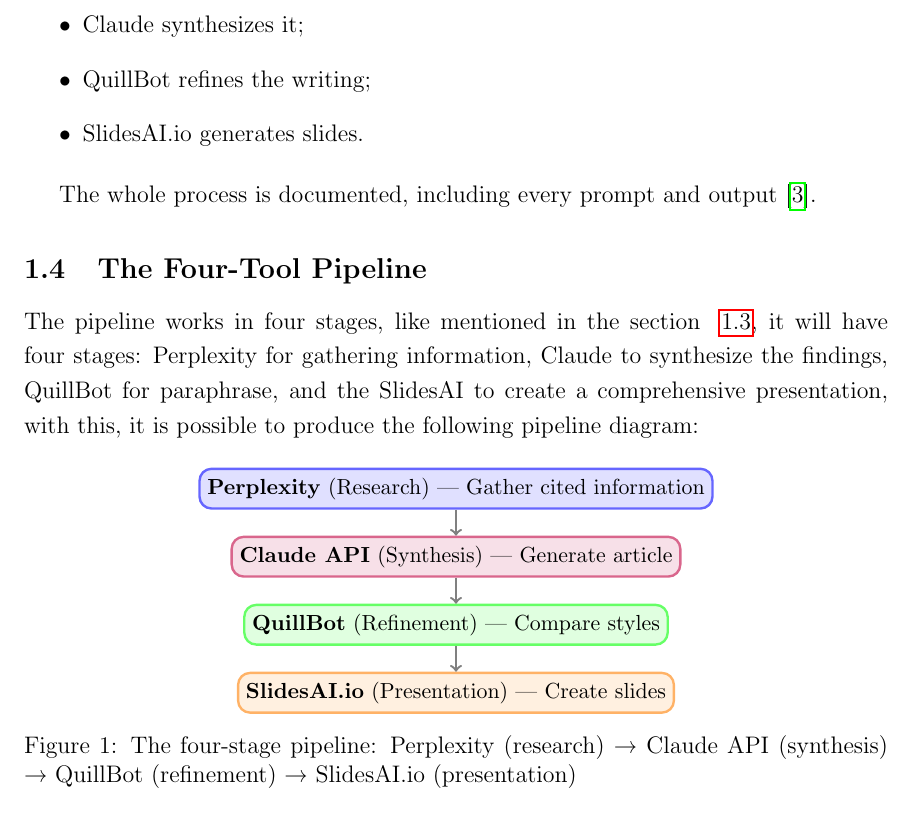
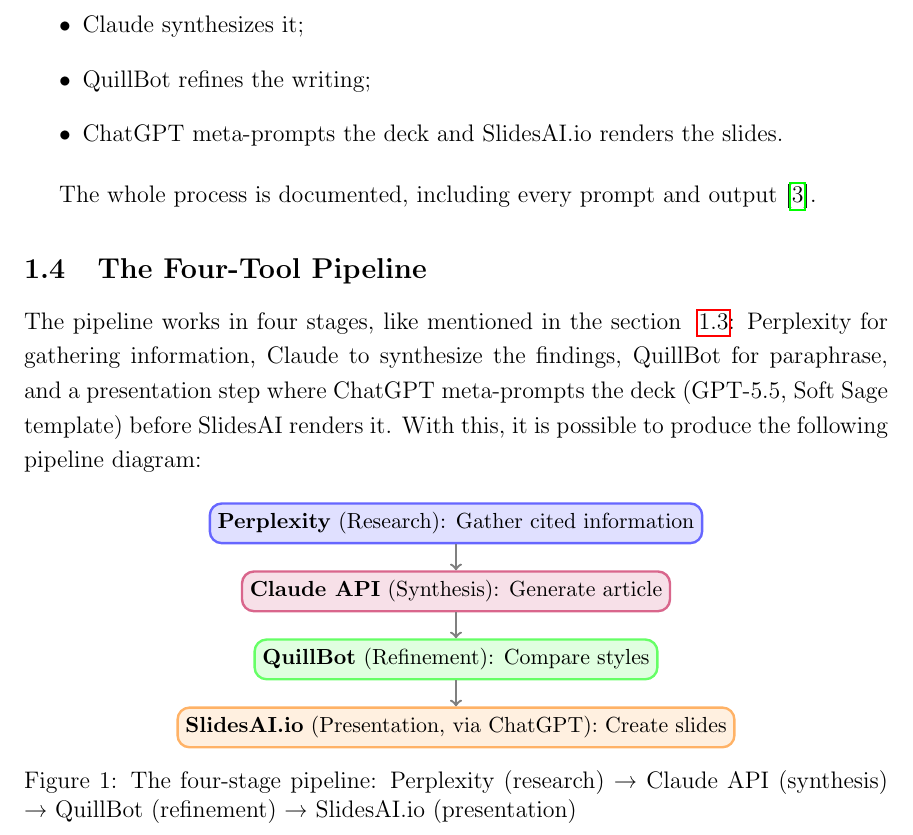
Before and after one commit to frgardin/ia382_final_project, a LaTeX document (Main.tex, which reads Sections/Introduction.tex): part of page 5 of 35, cut so that both start at the same text. Compiled offline with pdfLaTeX.

Commit message:
feat: update the introduction to match the methodology

```diff
--- a/Sections/Introduction.tex
+++ b/Sections/Introduction.tex
@@ -38,7 +38,8 @@
     \item Perplexity gathers research;
     \item Claude synthesizes it;
     \item QuillBot refines the writing;
-    \item SlidesAI.io generates slides.
+    \item ChatGPT meta-prompts the deck and
+    SlidesAI.io renders the slides.
 \end{itemize}
 
 
@@ -46,9 +47,16 @@
 
 \subsection{The Four-Tool Pipeline}
 
-The pipeline works in four stages, like mentioned in the section ~\ref{subsec:project-objective},
-it will have four stages: Perplexity for gathering information, Claude to synthesize the findings, QuillBot for paraphrase,
-and the SlidesAI to create a comprehensive presentation, with this, it is possible to produce the following pipeline diagram:
+The pipeline works in four stages, like
+mentioned in the section
+~\ref{subsec:project-objective}: Perplexity
+for gathering information, Claude to
+synthesize the findings, QuillBot for
+paraphrase, and a presentation step where
+ChatGPT meta-prompts the deck (GPT-5.5, Soft
+Sage template) before SlidesAI renders it.
+With this, it is possible to produce the
+following pipeline diagram:
 
 \begin{figure}[H]
     \centering
@@ -60,10 +68,10 @@
         slides/.style={stage, fill=orange!12, draw=orange!60},
         arrow/.style={->, very thick, draw=black!50}
     ]
-        \node[perp] (perp) {\textbf{Perplexity} (Research) — Gather cited information};
-        \node[claude, below of=perp, node distance=1.2cm] (claude) {\textbf{Claude API} (Synthesis) — Generate article};
-        \node[quill, below of=claude, node distance=1.2cm] (quill) {\textbf{QuillBot} (Refinement) — Compare styles};
-        \node[slides, below of=quill, node distance=1.2cm] (slides) {\textbf{SlidesAI.io} (Presentation) — Create slides};
+        \node[perp] (perp) {\textbf{Perplexity} (Research): Gather cited information};
+        \node[claude, below of=perp, node distance=1.2cm] (claude) {\textbf{Claude API} (Synthesis): Generate article};
+        \node[quill, below of=claude, node distance=1.2cm] (quill) {\textbf{QuillBot} (Refinement): Compare styles};
+        \node[slides, below of=quill, node distance=1.2cm] (slides) {\textbf{SlidesAI.io} (Presentation, via ChatGPT): Create slides};
 
         \draw[arrow] (perp) -- (claude);
         \draw[arrow] (claude) -- (quill);
```
